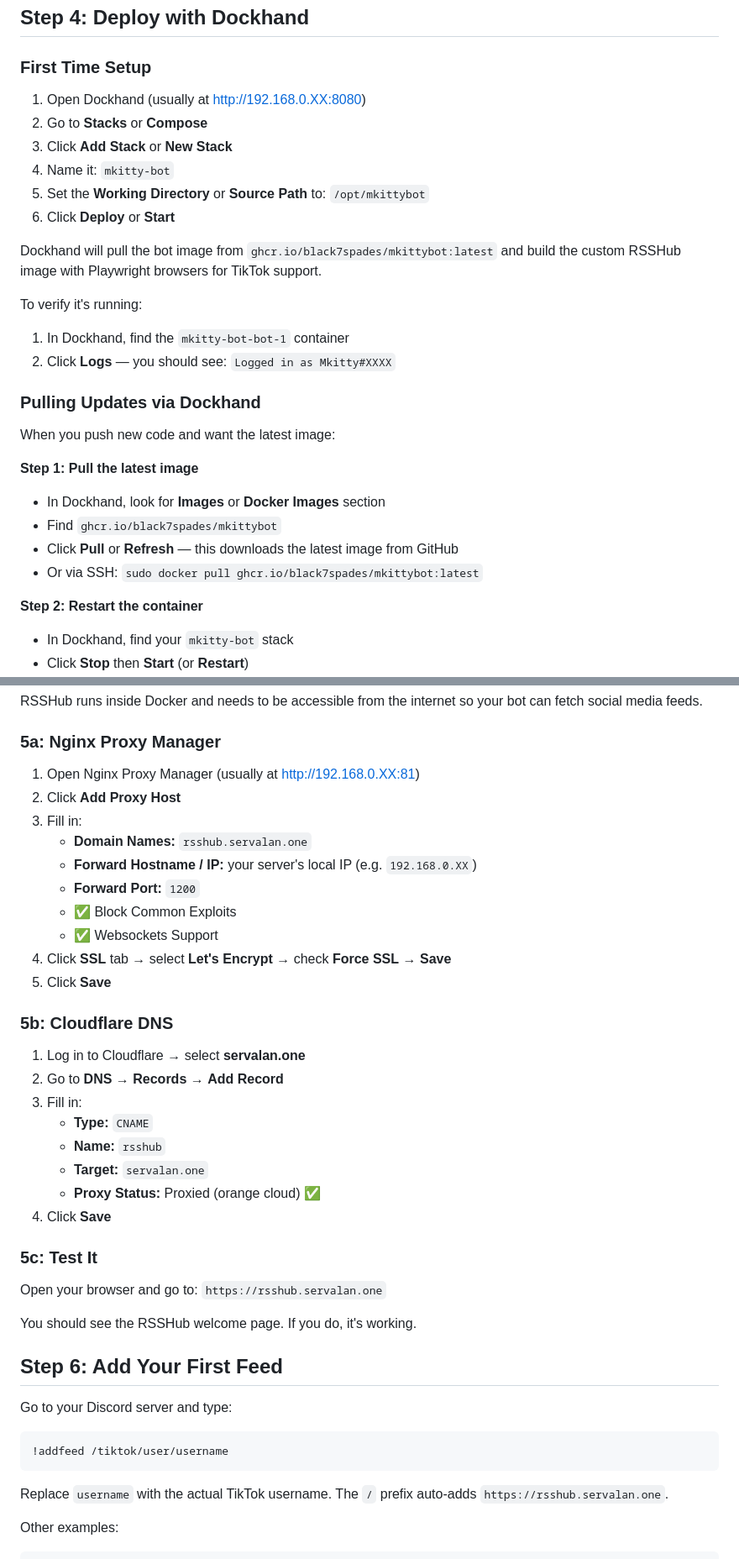
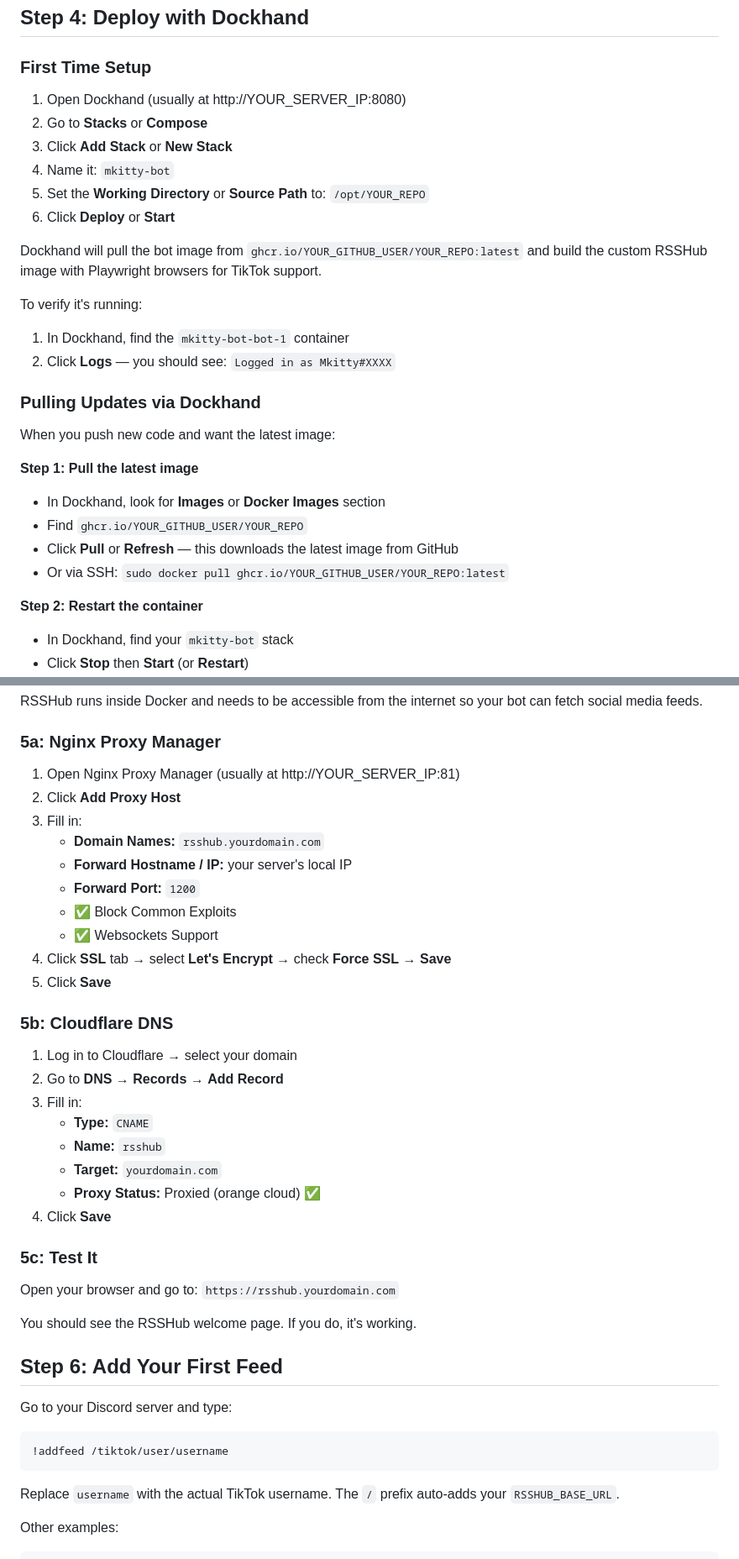
Before and after one commit to black7spades/starrbot, a Markdown page: README.md, 2 parts joined by grey strips. Shown at 84% size. GitHub-like rendering.

Commit message:
remove PII from README

````diff
--- a/README.md
+++ b/README.md
@@ -91,14 +91,14 @@ Save and exit: press `Ctrl+X` → `Y` → `Enter`
 
 ### First Time Setup
 
-1. Open Dockhand (usually at http://192.168.0.XX:8080)
+1. Open Dockhand (usually at http://YOUR_SERVER_IP:8080)
 2. Go to **Stacks** or **Compose**
 3. Click **Add Stack** or **New Stack**
 4. Name it: `mkitty-bot`
-5. Set the **Working Directory** or **Source Path** to: `/opt/mkittybot`
+5. Set the **Working Directory** or **Source Path** to: `/opt/YOUR_REPO`
 6. Click **Deploy** or **Start**
 
-Dockhand will pull the bot image from `ghcr.io/black7spades/mkittybot:latest` and build the custom RSSHub image with Playwright browsers for TikTok support.
+Dockhand will pull the bot image from `ghcr.io/YOUR_GITHUB_USER/YOUR_REPO:latest` and build the custom RSSHub image with Playwright browsers for TikTok support.
 
 To verify it's running:
 1. In Dockhand, find the `mkitty-bot-bot-1` container
@@ -110,9 +110,9 @@ When you push new code and want the latest image:
 
 **Step 1: Pull the latest image**
 - In Dockhand, look for **Images** or **Docker Images** section
-- Find `ghcr.io/black7spades/mkittybot`
+- Find `ghcr.io/YOUR_GITHUB_USER/YOUR_REPO`
 - Click **Pull** or **Refresh** — this downloads the latest image from GitHub
-- Or via SSH: `sudo docker pull ghcr.io/black7spades/mkittybot:latest`
+- Or via SSH: `sudo docker pull ghcr.io/YOUR_GITHUB_USER/YOUR_REPO:latest`
 
 **Step 2: Restart the container**
 - In Dockhand, find your `mkitty-bot` stack
@@ -127,11 +127,11 @@ RSSHub runs inside Docker and needs to be accessible from the internet so your b
 
 ### 5a: Nginx Proxy Manager
 
-1. Open Nginx Proxy Manager (usually at http://192.168.0.XX:81)
+1. Open Nginx Proxy Manager (usually at http://YOUR_SERVER_IP:81)
 2. Click **Add Proxy Host**
 3. Fill in:
-   - **Domain Names:** `rsshub.servalan.one`
-   - **Forward Hostname / IP:** your server's local IP (e.g. `192.168.0.XX`)
+   - **Domain Names:** `rsshub.yourdomain.com`
+   - **Forward Hostname / IP:** your server's local IP
    - **Forward Port:** `1200`
    - ✅ Block Common Exploits
    - ✅ Websockets Support
@@ -140,18 +140,18 @@ RSSHub runs inside Docker and needs to be accessible from the internet so your b
 
 ### 5b: Cloudflare DNS
 
-1. Log in to Cloudflare → select **servalan.one**
+1. Log in to Cloudflare → select your domain
 2. Go to **DNS** → **Records** → **Add Record**
 3. Fill in:
    - **Type:** `CNAME`
    - **Name:** `rsshub`
-   - **Target:** `servalan.one`
+   - **Target:** `yourdomain.com`
    - **Proxy Status:** Proxied (orange cloud) ✅
 4. Click **Save**
 
 ### 5c: Test It
 
-Open your browser and go to: `https://rsshub.servalan.one`
+Open your browser and go to: `https://rsshub.yourdomain.com`
 
 You should see the RSSHub welcome page. If you do, it's working.
 
@@ -163,7 +163,7 @@ Go to your Discord server and type:
 !addfeed /tiktok/user/username
 ```
 
-Replace `username` with the actual TikTok username. The `/` prefix auto-adds `https://rsshub.servalan.one`.
+Replace `username` with the actual TikTok username. The `/` prefix auto-adds your `RSSHUB_BASE_URL`.
 
 Other examples:
 
````
Also changed, not shown: other parts of README.md (+11 -11 lines).
